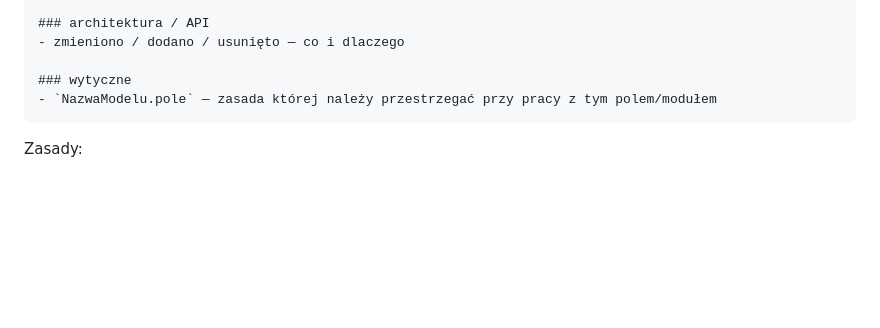
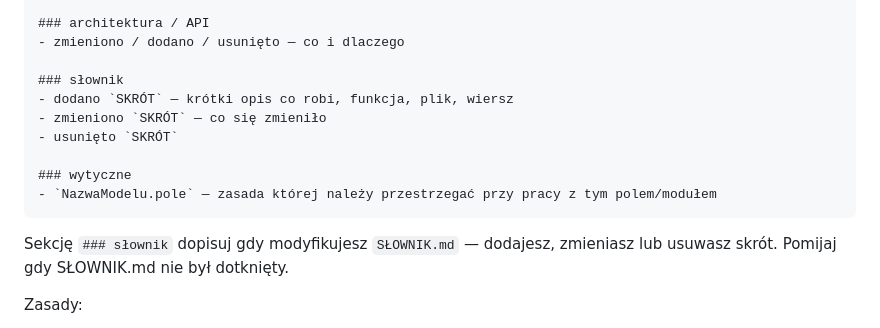
Before and after one commit to acidkans/Ignite, a Markdown page: CLAUDE.md, the part around the change. GitHub-like rendering; blank space fills up the shorter version.

Commit message:
docs(claude): dodaj sekcję słownik do szablonu CHANGELOG
Co-Authored-By: Claude Sonnet 4.6 <noreply@anthropic.com>

````diff
--- a/CLAUDE.md
+++ b/CLAUDE.md
@@ -30,9 +30,16 @@ Format wpisu:
 ### architektura / API
 - zmieniono / dodano / usunięto — co i dlaczego
 
+### słownik
+- dodano `SKRÓT` — krótki opis co robi, funkcja, plik, wiersz
+- zmieniono `SKRÓT` — co się zmieniło
+- usunięto `SKRÓT`
+
 ### wytyczne
 - `NazwaModelu.pole` — zasada której należy przestrzegać przy pracy z tym polem/modułem
 ```
+
+Sekcję `### słownik` dopisuj gdy modyfikujesz `SŁOWNIK.md` — dodajesz, zmieniasz lub usuwasz skrót. Pomijaj gdy SŁOWNIK.md nie był dotknięty.
 
 Zasady:
 - Jeden wpis = jeden commit. Dopisuj PRZED wykonaniem commita.
````
